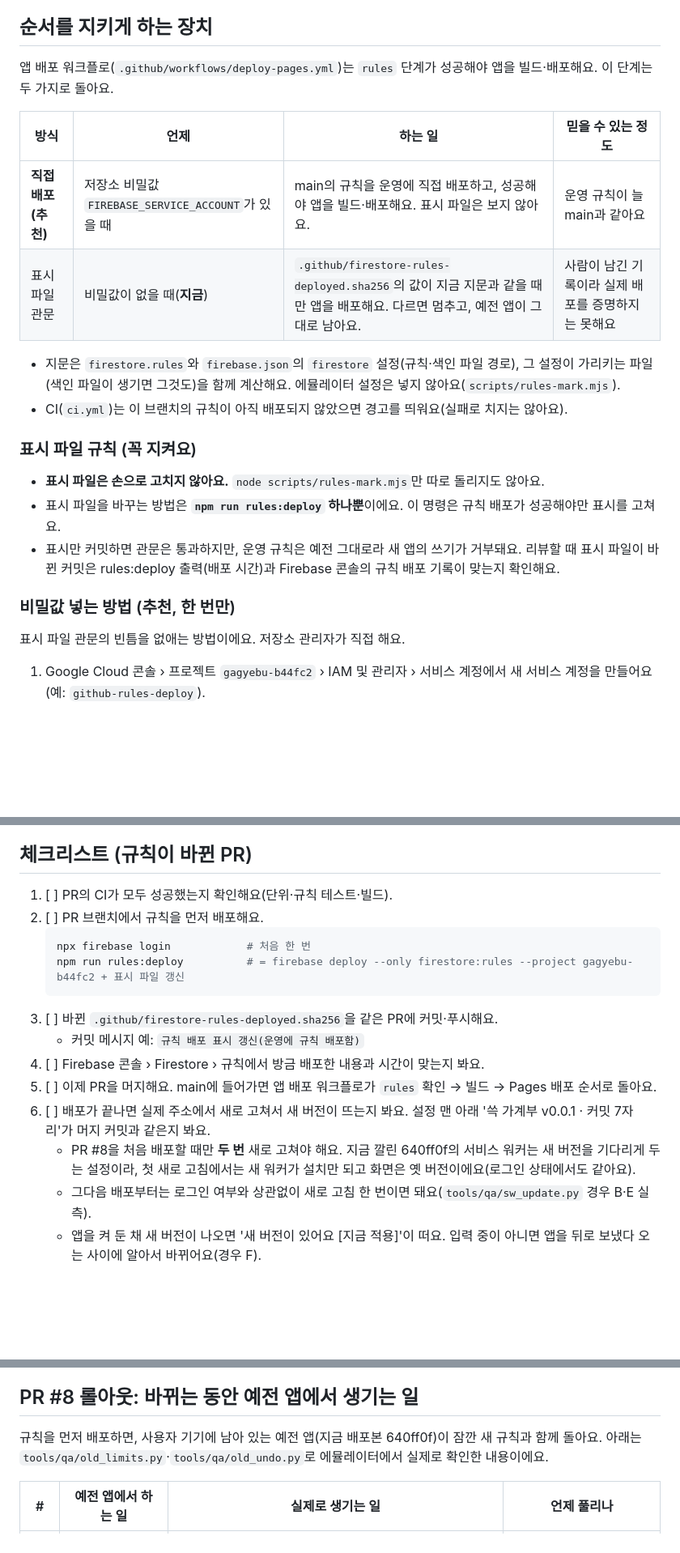
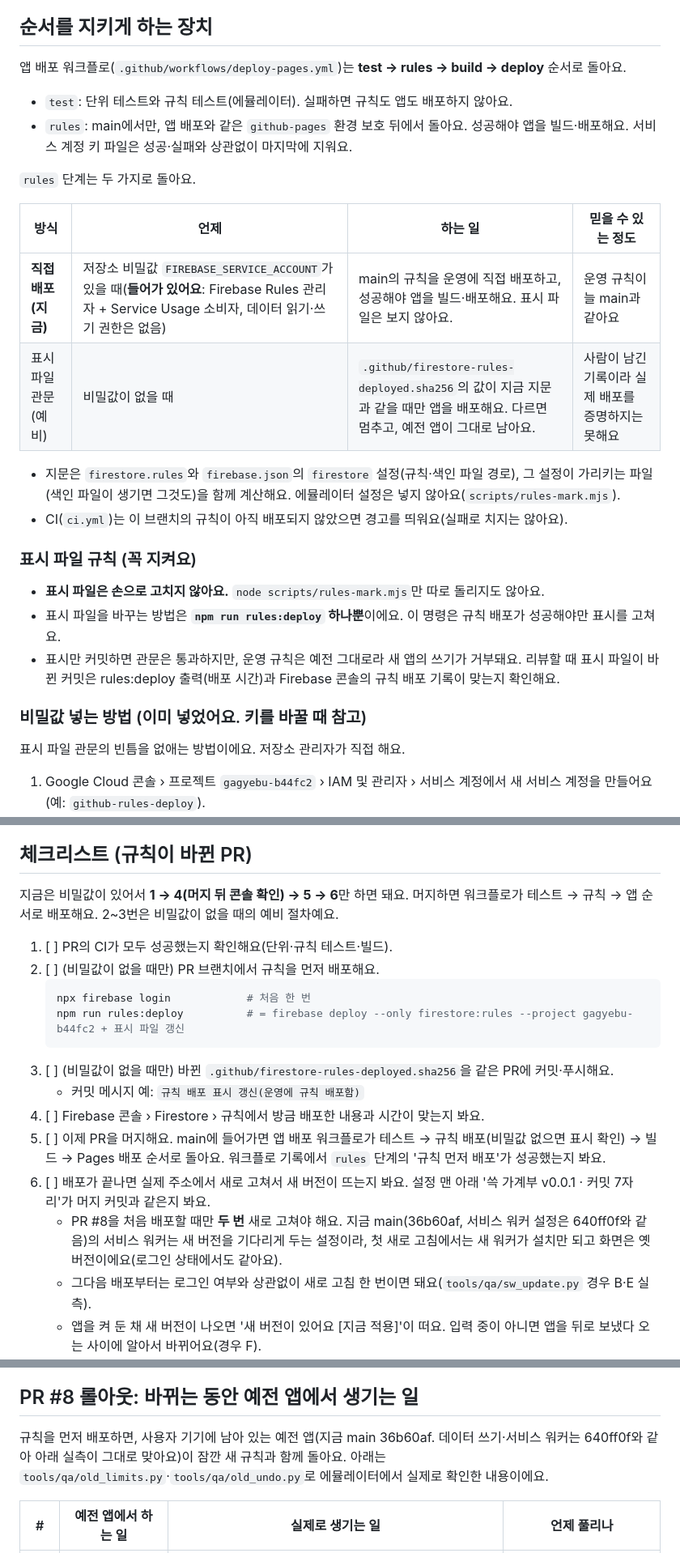
Before and after one commit to dmlwjd85/gagyebu, a Markdown page: docs/배포.md, 3 parts joined by grey strips. Shown at 81% size. Rendered like a GitHub page; blank space fills up the shorter version.

Commit message:
6-5 배포 문서를 지금 상태로: 비밀값 있음, test → rules → build → deploy, 표시 파일은 예비
비밀값 FIREBASE_SERVICE_ACCOUNT 들어가 있음(규칙 관리자 + Service Usage 소비자, 데이터 권한 없음). 머지하면 워크플로가 규칙을 먼저 배포. 지금 main(36b60af)의 서비스 워커·쓰기는 640ff0f와 같아 롤아웃 실측이 그대로 맞음

````diff
--- a/docs/배포.md
+++ b/docs/배포.md
@@ -5,12 +5,16 @@
 그래서 **늘 규칙을 먼저, 앱을 나중에** 배포해요.
 
 ## 순서를 지키게 하는 장치
-앱 배포 워크플로(`.github/workflows/deploy-pages.yml`)는 `rules` 단계가 성공해야 앱을 빌드·배포해요. 이 단계는 두 가지로 돌아요.
+앱 배포 워크플로(`.github/workflows/deploy-pages.yml`)는 **test → rules → build → deploy** 순서로 돌아요.
+- `test`: 단위 테스트와 규칙 테스트(에뮬레이터). 실패하면 규칙도 앱도 배포하지 않아요.
+- `rules`: main에서만, 앱 배포와 같은 `github-pages` 환경 보호 뒤에서 돌아요. 성공해야 앱을 빌드·배포해요. 서비스 계정 키 파일은 성공·실패와 상관없이 마지막에 지워요.
+
+`rules` 단계는 두 가지로 돌아요.
 
 | 방식 | 언제 | 하는 일 | 믿을 수 있는 정도 |
 |---|---|---|---|
-| **직접 배포(추천)** | 저장소 비밀값 `FIREBASE_SERVICE_ACCOUNT`가 있을 때 | main의 규칙을 운영에 직접 배포하고, 성공해야 앱을 빌드·배포해요. 표시 파일은 보지 않아요. | 운영 규칙이 늘 main과 같아요 |
-| 표시 파일 관문 | 비밀값이 없을 때(**지금**) | `.github/firestore-rules-deployed.sha256`의 값이 지금 지문과 같을 때만 앱을 배포해요. 다르면 멈추고, 예전 앱이 그대로 남아요. | 사람이 남긴 기록이라 실제 배포를 증명하지는 못해요 |
+| **직접 배포(지금)** | 저장소 비밀값 `FIREBASE_SERVICE_ACCOUNT`가 있을 때(**들어가 있어요**: Firebase Rules 관리자 + Service Usage 소비자, 데이터 읽기·쓰기 권한은 없음) | main의 규칙을 운영에 직접 배포하고, 성공해야 앱을 빌드·배포해요. 표시 파일은 보지 않아요. | 운영 규칙이 늘 main과 같아요 |
+| 표시 파일 관문(예비) | 비밀값이 없을 때 | `.github/firestore-rules-deployed.sha256`의 값이 지금 지문과 같을 때만 앱을 배포해요. 다르면 멈추고, 예전 앱이 그대로 남아요. | 사람이 남긴 기록이라 실제 배포를 증명하지는 못해요 |
 
 - 지문은 `firestore.rules`와 `firebase.json`의 `firestore` 설정(규칙·색인 파일 경로), 그 설정이 가리키는 파일(색인 파일이 생기면 그것도)을 함께 계산해요. 에뮬레이터 설정은 넣지 않아요(`scripts/rules-mark.mjs`).
 - CI(`ci.yml`)는 이 브랜치의 규칙이 아직 배포되지 않았으면 경고를 띄워요(실패로 치지는 않아요).
@@ -20,7 +24,7 @@
 - 표시 파일을 바꾸는 방법은 **`npm run rules:deploy` 하나뿐**이에요. 이 명령은 규칙 배포가 성공해야만 표시를 고쳐요.
 - 표시만 커밋하면 관문은 통과하지만, 운영 규칙은 예전 그대로라 새 앱의 쓰기가 거부돼요. 리뷰할 때 표시 파일이 바뀐 커밋은 rules:deploy 출력(배포 시간)과 Firebase 콘솔의 규칙 배포 기록이 맞는지 확인해요.
 
-### 비밀값 넣는 방법 (추천, 한 번만)
+### 비밀값 넣는 방법 (이미 넣었어요. 키를 바꿀 때 참고)
 표시 파일 관문의 빈틈을 없애는 방법이에요. 저장소 관리자가 직접 해요.
 1. Google Cloud 콘솔 › 프로젝트 `gagyebu-b44fc2` › IAM 및 관리자 › 서비스 계정에서 새 서비스 계정을 만들어요(예: `github-rules-deploy`).
 2. 역할은 꼭 필요한 것만 줘요.
@@ -36,18 +40,20 @@
    - 넣은 뒤에는 체크리스트 2~3번(직접 rules:deploy·표시 커밋)이 필요 없어요. 머지하면 규칙 → 앱 순서로 자동 배포돼요.
 
 ## 체크리스트 (규칙이 바뀐 PR)
+지금은 비밀값이 있어서 **1 → 4(머지 뒤 콘솔 확인) → 5 → 6**만 하면 돼요. 머지하면 워크플로가 테스트 → 규칙 → 앱 순서로 배포해요. 2~3번은 비밀값이 없을 때의 예비 절차예요.
+
 1. [ ] PR의 CI가 모두 성공했는지 확인해요(단위·규칙 테스트·빌드).
-2. [ ] PR 브랜치에서 규칙을 먼저 배포해요.
+2. [ ] (비밀값이 없을 때만) PR 브랜치에서 규칙을 먼저 배포해요.
    ```bash
    npx firebase login            # 처음 한 번
    npm run rules:deploy          # = firebase deploy --only firestore:rules --project gagyebu-b44fc2 + 표시 파일 갱신
    ```
-3. [ ] 바뀐 `.github/firestore-rules-deployed.sha256`을 같은 PR에 커밋·푸시해요.
+3. [ ] (비밀값이 없을 때만) 바뀐 `.github/firestore-rules-deployed.sha256`을 같은 PR에 커밋·푸시해요.
    - 커밋 메시지 예: `규칙 배포 표시 갱신(운영에 규칙 배포함)`
 4. [ ] Firebase 콘솔 › Firestore › 규칙에서 방금 배포한 내용과 시간이 맞는지 봐요.
-5. [ ] 이제 PR을 머지해요. main에 들어가면 앱 배포 워크플로가 `rules` 확인 → 빌드 → Pages 배포 순서로 돌아요.
+5. [ ] 이제 PR을 머지해요. main에 들어가면 앱 배포 워크플로가 테스트 → 규칙 배포(비밀값 없으면 표시 확인) → 빌드 → Pages 배포 순서로 돌아요. 워크플로 기록에서 `rules` 단계의 '규칙 먼저 배포'가 성공했는지 봐요.
 6. [ ] 배포가 끝나면 실제 주소에서 새로 고쳐서 새 버전이 뜨는지 봐요. 설정 맨 아래 '쓱 가계부 v0.0.1 · 커밋 7자리'가 머지 커밋과 같은지 봐요.
-   - PR #8을 처음 배포할 때만 **두 번** 새로 고쳐야 해요. 지금 깔린 640ff0f의 서비스 워커는 새 버전을 기다리게 두는 설정이라, 첫 새로 고침에서는 새 워커가 설치만 되고 화면은 옛 버전이에요(로그인 상태에서도 같아요).
+   - PR #8을 처음 배포할 때만 **두 번** 새로 고쳐야 해요. 지금 main(36b60af, 서비스 워커 설정은 640ff0f와 같음)의 서비스 워커는 새 버전을 기다리게 두는 설정이라, 첫 새로 고침에서는 새 워커가 설치만 되고 화면은 옛 버전이에요(로그인 상태에서도 같아요).
    - 그다음 배포부터는 로그인 여부와 상관없이 새로 고침 한 번이면 돼요(`tools/qa/sw_update.py` 경우 B·E 실측).
    - 앱을 켜 둔 채 새 버전이 나오면 '새 버전이 있어요 [지금 적용]'이 떠요. 입력 중이 아니면 앱을 뒤로 보냈다 오는 사이에 알아서 바뀌어요(경우 F).
    - 입력 시트·대화상자가 열려 있거나 값을 적는 중이면 바꾸지 않고 기다려요. 뒤로 보냈다 와도 적던 값은 그대로예요(경우 C·C').
@@ -60,7 +66,7 @@
 - 규칙을 되돌릴 때: 앱도 함께 예전으로 돌려야 해요(새 앱 + 예전 규칙이면 자동 기록이 쌓이지 못하고 다음에 다시 시도해요).
 
 ## PR #8 롤아웃: 바뀌는 동안 예전 앱에서 생기는 일
-규칙을 먼저 배포하면, 사용자 기기에 남아 있는 예전 앱(지금 배포본 640ff0f)이 잠깐 새 규칙과 함께 돌아요.
+규칙을 먼저 배포하면, 사용자 기기에 남아 있는 예전 앱(지금 main 36b60af. 데이터 쓰기·서비스 워커는 640ff0f와 같아 아래 실측이 그대로 맞아요)이 잠깐 새 규칙과 함께 돌아요.
 아래는 `tools/qa/old_limits.py`·`tools/qa/old_undo.py`로 에뮬레이터에서 실제로 확인한 내용이에요.
 
 | # | 예전 앱에서 하는 일 | 실제로 생기는 일 | 언제 풀리나 |
````
